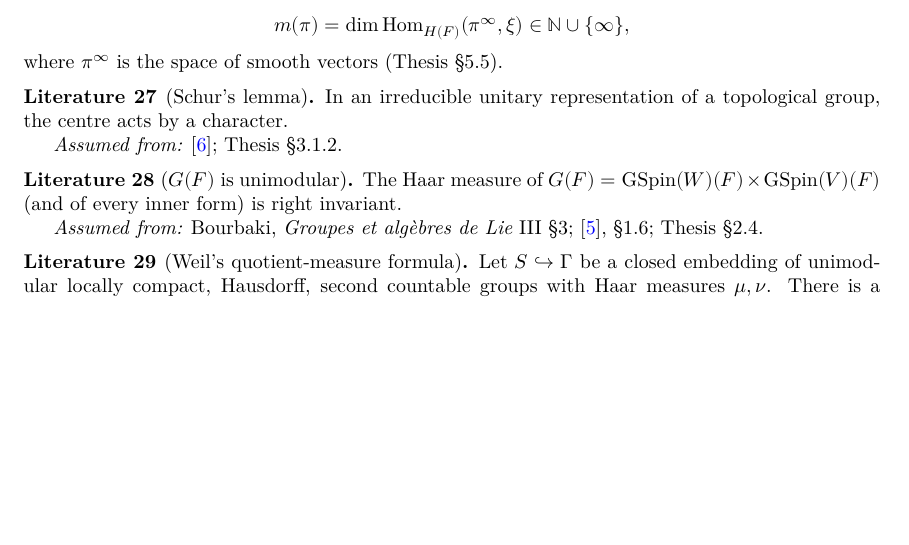
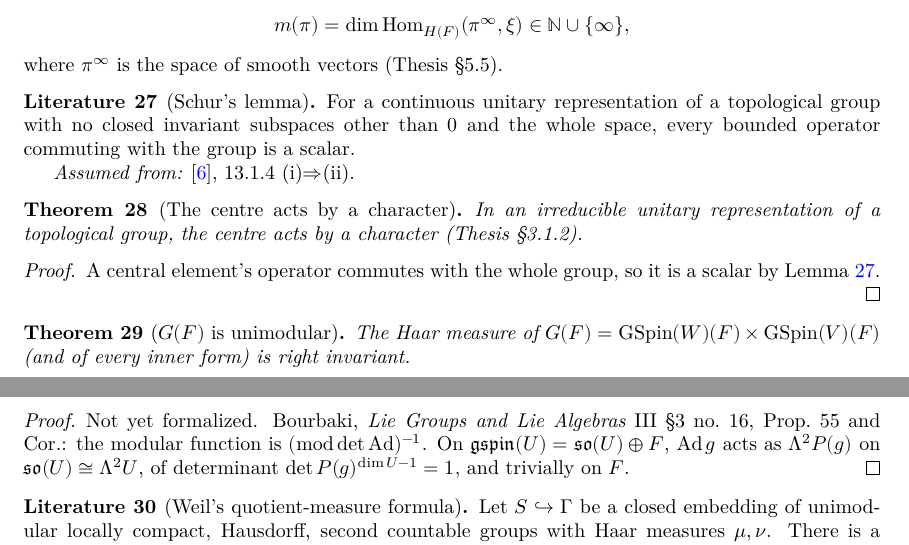
Before and after one commit to SamPease/GSpinGGP, a LaTeX thesis (blueprint/src/print.tex, which reads blueprint/src/chapters/reps.tex): part of page 8 of 33 before the commit and two parts of pages 8 and 9 of 33 after it, the two joined at a grey line, cut so that both start at the same text, the shorter picture padded with empty space. Compiled offline with XeLaTeX.

Commit message:
Blueprint: slate grey fill for results from Mathlib or Tau Ceti, bold borders; unimodularity and Schur's lemma nodes match the Lean statements
- \mathlibok nodes get their own fill (the dark-green border alone was hard to see) and every border is
  drawn bold so border colours are easier to read.
- haar_G_isMulRightInvariant is a theorem with an open proof, not a literature node.
- Schur's lemma: the literature node is dixmier_commutant_scalar; schur_central is proved from it.

```diff
--- a/blueprint/src/chapters/reps.tex
+++ b/blueprint/src/chapters/reps.tex
@@ -34,24 +34,40 @@ where $\pi^\infty$ is the space of smooth vectors (Thesis \S5.5).
 \end{definition}
 
 \begin{literature}[Schur's lemma]
+\label{LIT-dixmier_commutant_scalar}
+\lean{GSpinGGP.dixmier_commutant_scalar}
+\leanok
+\uses{UnitaryRep}
+For a continuous unitary representation of a topological group with no closed invariant subspaces other than $0$ and the
+whole space, every bounded operator commuting with the group is a scalar.
+
+\assumedfrom{\cite{Dixmier}, 13.1.4 (i)$\Rightarrow$(ii)}
+\end{literature}
+
+\begin{theorem}[The centre acts by a character]
 \label{LIT-schur_central}
 \lean{GSpinGGP.schur_central}
 \leanok
-\uses{UnitaryRep}
-In an irreducible unitary representation of a topological group, the centre acts by a character.
+\uses{UnitaryRep, LIT-dixmier_commutant_scalar}
+In an irreducible unitary representation of a topological group, the centre acts by a character (Thesis \S3.1.2).
+\end{theorem}
+\begin{proof}
+\leanok
+A central element's operator commutes with the whole group, so it is a scalar by Lemma~\ref{LIT-dixmier_commutant_scalar}.
+\end{proof}
 
-\assumedfrom{\cite{Dixmier}; Thesis \S3.1.2}
-\end{literature}
-
-\begin{literature}[$G(F)$ is unimodular]
+\begin{theorem}[$G(F)$ is unimodular]
 \label{LIT-haar_G_isMulRightInvariant}
 \lean{GSpinGGP.LitTF.haar_G_isMulRightInvariant}
 \leanok
 \uses{G, GGPData, GSpin}
 The Haar measure of $G(F)=\GSpin(W)(F)\times\GSpin(V)(F)$ (and of every inner form) is right invariant.
-
-\assumedfrom{Bourbaki, \emph{Groupes et alg\`ebres de Lie} III \S3; \cite{BP}, \S1.6; Thesis \S2.4}
-\end{literature}
+\end{theorem}
+\begin{proof}
+Not yet formalized. Bourbaki, \emph{Lie Groups and Lie Algebras} III \S3 no.~16, Prop.~55 and Cor.: the modular function is
+$(\operatorname{mod}\det\operatorname{Ad})^{-1}$. On $\gspin(U)=\mathfrak{so}(U)\oplus F$, $\operatorname{Ad} g$ acts as $\Lambda^2P(g)$ on
+$\mathfrak{so}(U)\cong\Lambda^2U$, of determinant $\det P(g)^{\dim U-1}=1$, and trivially on $F$.
+\end{proof}
 
 \begin{literature}[Weil's quotient-measure formula]
 \label{LIT-weil_quotient}
```
Also changed, not shown: 2 other files.
